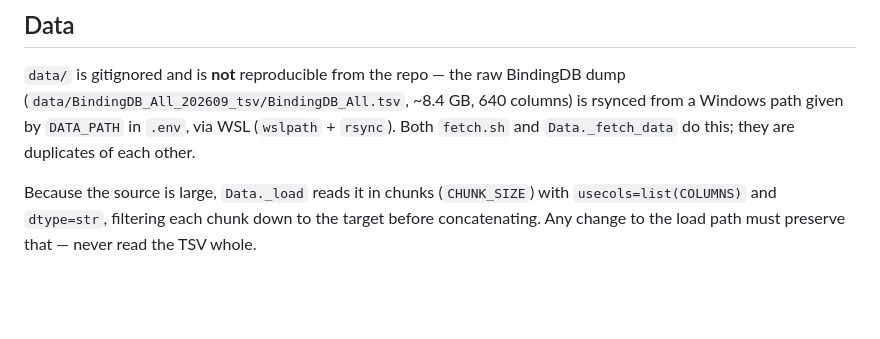
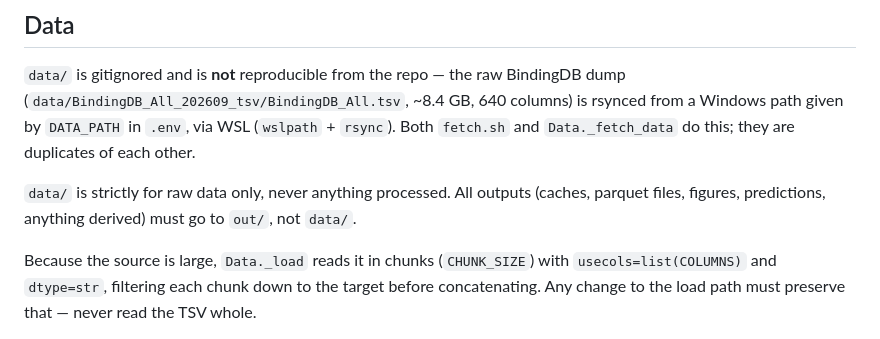
Before and after one commit to bk1n/bertsheep, a Markdown page: CLAUDE.md, the part around the change. Rendered like a GitHub page; blank space fills up the shorter version.

Commit message:
output rules

```diff
--- a/CLAUDE.md
+++ b/CLAUDE.md
@@ -42,6 +42,8 @@ Eda(df, "EGFR").label_histogram()
 
 `data/` is gitignored and is **not** reproducible from the repo — the raw BindingDB dump (`data/BindingDB_All_202609_tsv/BindingDB_All.tsv`, ~8.4 GB, 640 columns) is rsynced from a Windows path given by `DATA_PATH` in `.env`, via WSL (`wslpath` + `rsync`). Both `fetch.sh` and `Data._fetch_data` do this; they are duplicates of each other.
 
+`data/` is strictly for raw data only, never anything processed. All outputs (caches, parquet files, figures, predictions, anything derived) must go to `out/`, not `data/`.
+
 Because the source is large, `Data._load` reads it in chunks (`CHUNK_SIZE`) with `usecols=list(COLUMNS)` and `dtype=str`, filtering each chunk down to the target before concatenating. Any change to the load path must preserve that — never read the TSV whole.
 
 ## Architecture (`src/bertsheep/`)
```
